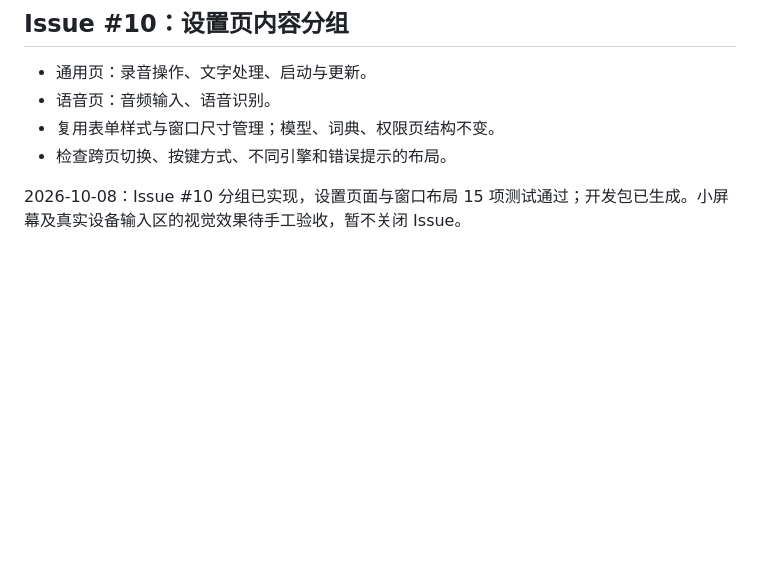
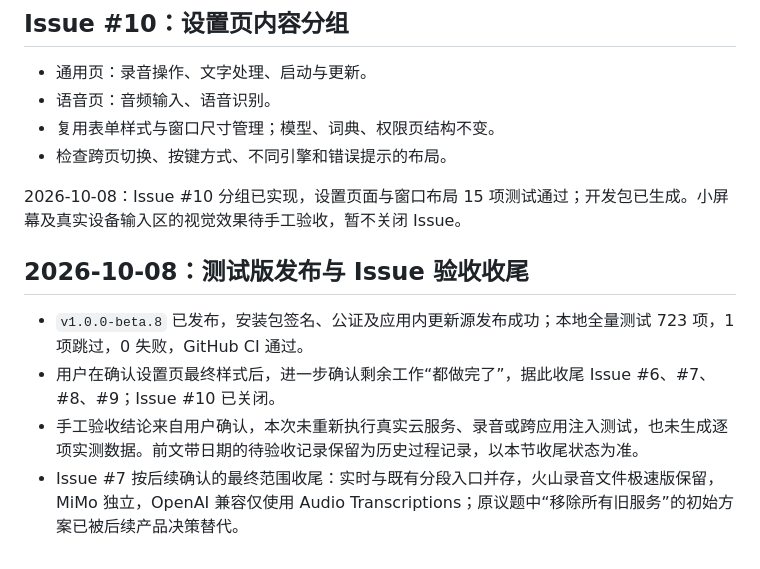
Before and after one commit to isecret/MemoEcho, a Markdown page: docs/EPICS_AND_STORIES.md, the part around the change. GitHub-like rendering; blank space fills up the shorter version.

Commit message:
docs(acceptance): record user confirmation and close completed issues

```diff
--- a/docs/EPICS_AND_STORIES.md
+++ b/docs/EPICS_AND_STORIES.md
@@ -1201,3 +1201,11 @@
 - 检查跨页切换、按键方式、不同引擎和错误提示的布局。
 
 2026-10-08：Issue #10 分组已实现，设置页面与窗口布局 15 项测试通过；开发包已生成。小屏幕及真实设备输入区的视觉效果待手工验收，暂不关闭 Issue。
+
+
+## 2026-10-08：测试版发布与 Issue 验收收尾
+
+- `v1.0.0-beta.8` 已发布，安装包签名、公证及应用内更新源发布成功；本地全量测试 723 项，1 项跳过，0 失败，GitHub CI 通过。
+- 用户在确认设置页最终样式后，进一步确认剩余工作“都做完了”，据此收尾 Issue #6、#7、#8、#9；Issue #10 已关闭。
+- 手工验收结论来自用户确认，本次未重新执行真实云服务、录音或跨应用注入测试，也未生成逐项实测数据。前文带日期的待验收记录保留为历史过程记录，以本节收尾状态为准。
+- Issue #7 按后续确认的最终范围收尾：实时与既有分段入口并存，火山录音文件极速版保留，MiMo 独立，OpenAI 兼容仅使用 Audio Transcriptions；原议题中“移除所有旧服务”的初始方案已被后续产品决策替代。
```
